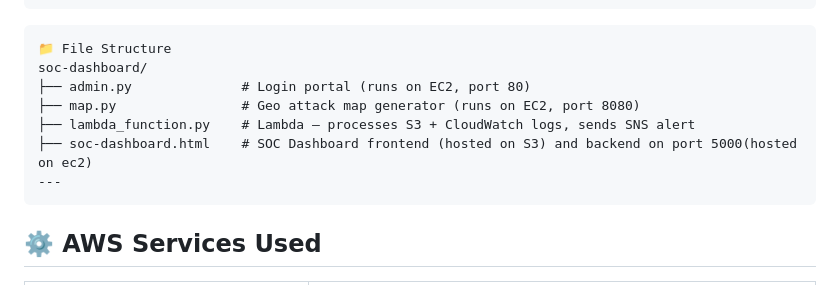
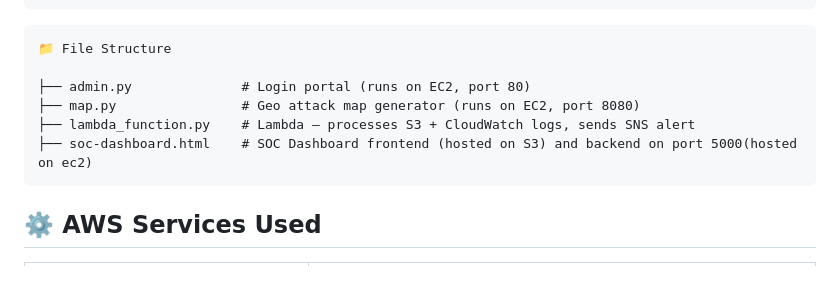
Before and after one commit to shadabansarii/Bruteforce_Protection_using_AWS_Resources, a Markdown page: README.md, the part around the change. Drawn GitHub-style.

````diff
--- a/README.md
+++ b/README.md
@@ -49,12 +49,11 @@ Application Load Balancer (ALB)
 ```
 ```
 📁 File Structure
-soc-dashboard/
+
 ├── admin.py              # Login portal (runs on EC2, port 80)
 ├── map.py                # Geo attack map generator (runs on EC2, port 8080)
 ├── lambda_function.py    # Lambda — processes S3 + CloudWatch logs, sends SNS alert
 ├── soc-dashboard.html    # SOC Dashboard frontend (hosted on S3) and backend on port 5000(hosted on ec2)
----
 ```
 
 ## ⚙️ AWS Services Used
````
